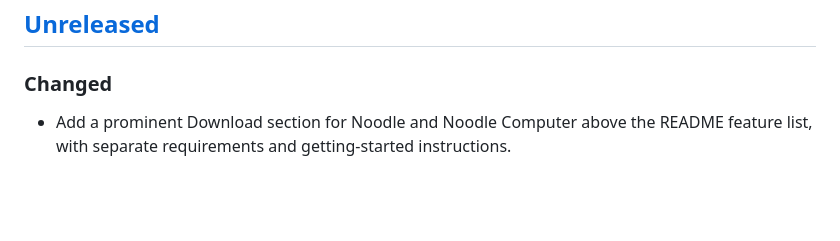
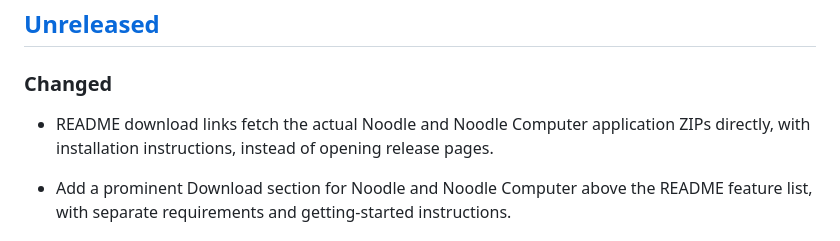
Before and after one commit to pdparchitect/noodle, a Markdown page: CHANGELOG.md, the part around the change. Drawn GitHub-style; blank space fills up the shorter version.

```diff
--- a/CHANGELOG.md
+++ b/CHANGELOG.md
@@ -7,6 +7,8 @@ All notable changes to Noodle are documented here, following
 ## [Unreleased]
 
 ### Changed
+
+- README download links fetch the actual Noodle and Noodle Computer application ZIPs directly, with installation instructions, instead of opening release pages.
 
 - Add a prominent Download section for Noodle and Noodle Computer above the README feature list, with separate requirements and getting-started instructions.
 
```
Also changed, not shown: README.md (+6 -4 lines).
